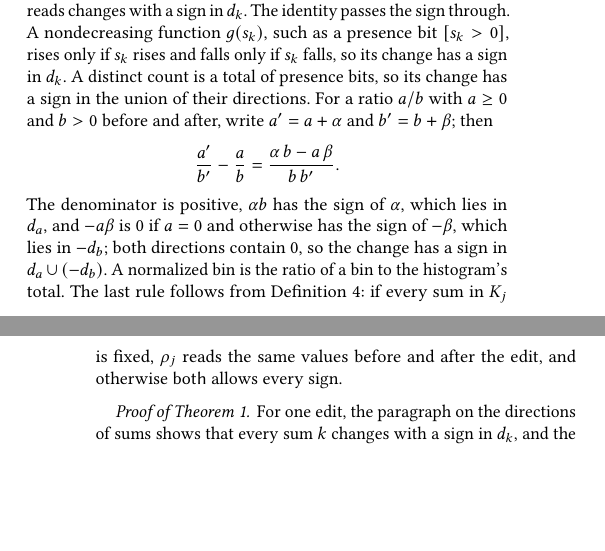
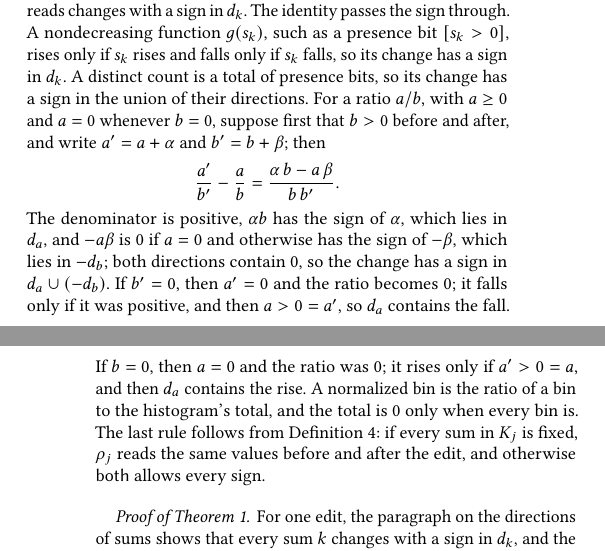
Before and after one commit to lkurlandski/ProvExp, a LaTeX paper (manuscript/main.tex, which reads manuscript/_j_proofs.tex): two parts of the columns of pages 14 and 15 of 17, joined at a grey line, cut so that both start at the same text, the shorter picture padded with empty space. Compiled offline with pdfLaTeX.

Commit message:
R17: ratio rule's zero case in Table 1, Appendix C and D (a = 0 whenever b = 0)
Co-Authored-By: Claude Opus 5.5 <noreply@anthropic.com>

```diff
--- a/manuscript/_j_proofs.tex
+++ b/manuscript/_j_proofs.tex
@@ -98,14 +98,18 @@ a letter.
 Suppose every sum $k$ that a feature reads changes with a sign in $d_k$. The identity passes the sign through. A
 nondecreasing function $g(s_k)$, such as a presence bit $[s_k > 0]$, rises only if $s_k$ rises and falls only if
 $s_k$ falls, so its change has a sign in $d_k$. A distinct count is a total of presence bits, so its change has a
-sign in the union of their directions. For a ratio $a/b$ with $a \ge 0$ and $b > 0$ before and after, write
-$a' = a + \alpha$ and $b' = b + \beta$; then
+sign in the union of their directions. For a ratio $a/b$, with $a \ge 0$ and $a = 0$ whenever $b = 0$, suppose
+first that $b > 0$ before and after, and write $a' = a + \alpha$ and $b' = b + \beta$; then
 \[
   \frac{a'}{b'} - \frac{a}{b} = \frac{\alpha\, b - a\, \beta}{b\, b'}.
 \]
 The denominator is positive, $\alpha b$ has the sign of $\alpha$, which lies in $d_a$, and $-a\beta$ is $0$ if
 $a = 0$ and otherwise has the sign of $-\beta$, which lies in $-d_b$; both directions contain $0$, so the change has a
-sign in $d_a \cup (-d_b)$. A normalized bin is the ratio of a bin to the histogram's total. The last rule follows from
+sign in $d_a \cup (-d_b)$. If $b' = 0$, then $a' = 0$ and the ratio becomes 0; it falls only if it was positive,
+and then $a > 0 = a'$, so $d_a$ contains the fall. If $b = 0$, then $a = 0$ and the ratio was 0; it rises only if
+$a' > 0 = a$, and then $d_a$ contains the rise. A normalized bin is the ratio of a bin to the histogram's total, and
+the total is 0 only when every bin is.
+The last rule follows from
 Definition~\ref{def:fw:readout}: if every sum in $K_j$ is fixed, $\rho_j$ reads the same values before and after the
 edit, and otherwise $\mathsf{both}$ allows every sign.
 
```
Also changed, not shown: manuscript/_d_framework.tex (+2 -2 lines), manuscript/_j2_ember.tex (+4 -2 lines).
